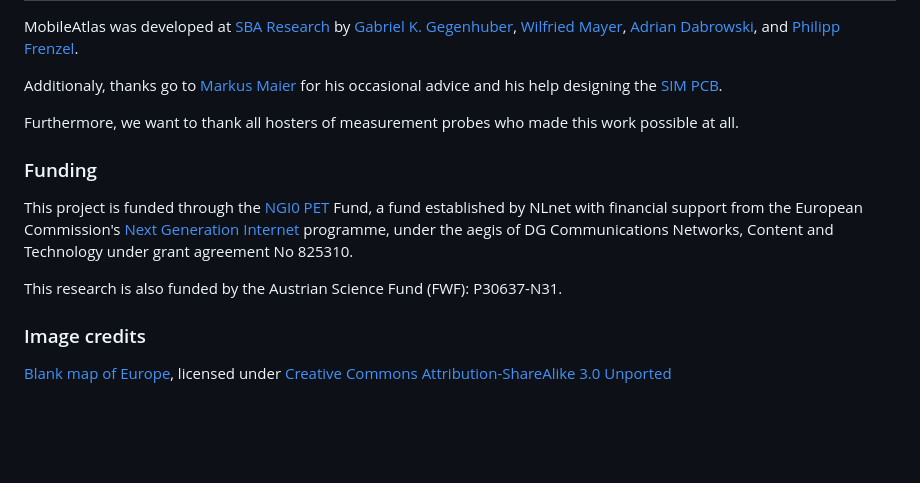
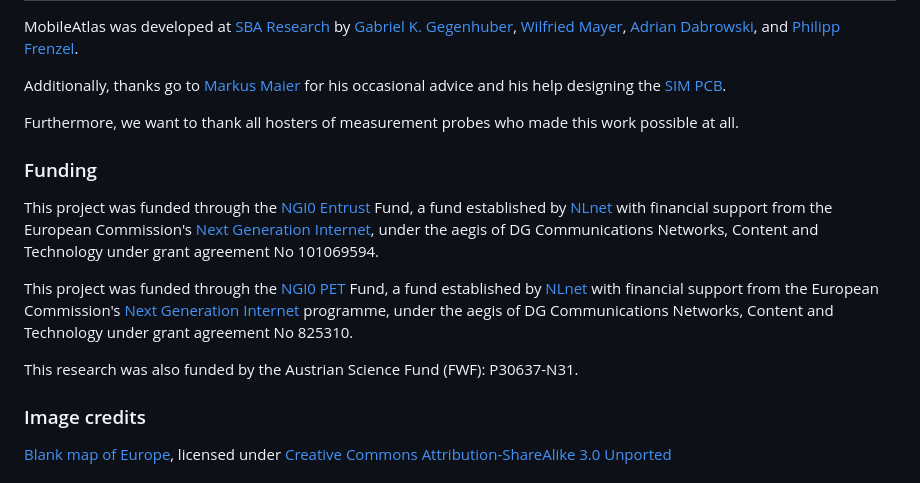
Before and after one commit to sbaresearch/mobile-atlas, a Markdown page: README.md, the part around the change. Rendered like a GitHub page; blank space fills up the shorter version.

Commit message:
adapt funding acks

```diff
--- a/README.md
+++ b/README.md
@@ -77,15 +77,17 @@ MobileAtlas was developed at [SBA Research](https://www.sba-research.org/) by
 [Adrian Dabrowski](https://www.sba-research.org/team/adrian-dabrowski/), and
 [Philipp Frenzel](https://www.sba-research.org/team/philipp-frenzel/).
 
-Additionaly, thanks go to [Markus Maier](https://www.sba-research.org/team/markus-maier/) for his occasional advice and his help designing the [SIM PCB](/hardware/sim-adapter).
+Additionally, thanks go to [Markus Maier](https://www.sba-research.org/team/markus-maier/) for his occasional advice and his help designing the [SIM PCB](/hardware/sim-adapter).
 
 Furthermore, we want to thank all hosters of measurement probes who made this work possible at all.
 
 
 ### Funding
-This project is funded through the [NGI0 PET](https://nlnet.nl/PET) Fund, a fund established by NLnet with financial support from the European Commission's [Next Generation Internet](https://ngi.eu/) programme, under the aegis of DG Communications Networks, Content and Technology under grant agreement No 825310.
+This project was funded through the [NGI0 Entrust](https://nlnet.nl/entrust) Fund, a fund established by [NLnet](https://nlnet.nl/) with financial support from the European Commission's [Next Generation Internet](https://ngi.eu/), under the aegis of DG Communications Networks, Content and Technology under grant agreement No 101069594.
 
-This research is also funded by the Austrian Science Fund (FWF): P30637-N31.
+This project was funded through the [NGI0 PET](https://nlnet.nl/PET) Fund, a fund established by [NLnet](https://nlnet.nl/) with financial support from the European Commission's [Next Generation Internet](https://ngi.eu/) programme, under the aegis of DG Communications Networks, Content and Technology under grant agreement No 825310.
+
+This research was also funded by the Austrian Science Fund (FWF): P30637-N31.
 
 ### Image credits
 
```
